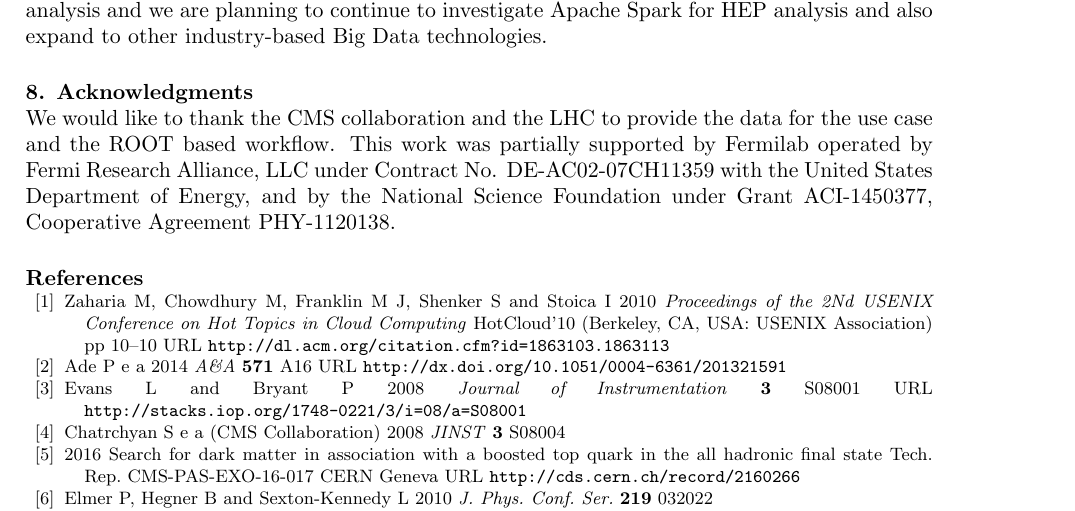
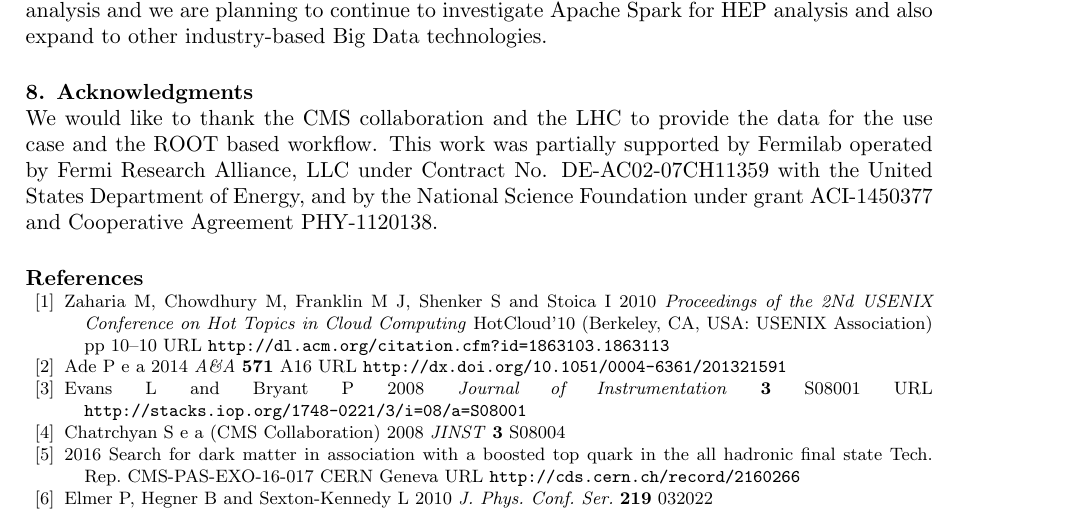
Before and after one commit to jpivarski-talks/2016-10-10-big-data-in-hep, a LaTeX document (main.tex): part of page 7 of 8, cut so that both start at the same text. Compiled offline with pdfLaTeX.

Commit message:
Update on Overleaf.

```diff
--- a/main.tex
+++ b/main.tex
@@ -186,7 +186,7 @@ We think Spark and other industry-based Big Data technologies have great potenti
 
 \section{Acknowledgments}
 
-We would like to thank the CMS collaboration and the LHC to provide the data for the use case and the ROOT based workflow. This work was partially supported by Fermilab operated by Fermi Research Alliance, LLC under Contract No. DE-AC02-07CH11359 with the United States Department of Energy, and by the National Science Foundation under Grant~ACI-1450377, Cooperative Agreement PHY-1120138.
+We would like to thank the CMS collaboration and the LHC to provide the data for the use case and the ROOT based workflow. This work was partially supported by Fermilab operated by Fermi Research Alliance, LLC under Contract No. DE-AC02-07CH11359 with the United States Department of Energy, and by the National Science Foundation under grant ACI-1450377 and Cooperative Agreement PHY-1120138.
 
 \section*{References}
 \bibliography{main}
```
